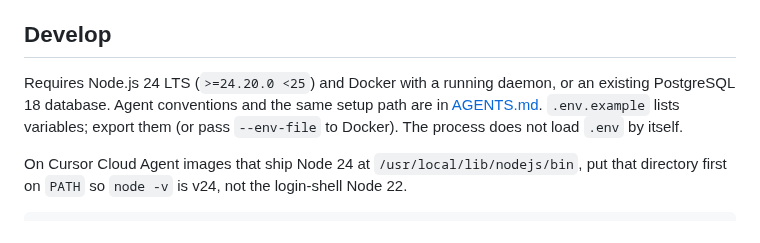
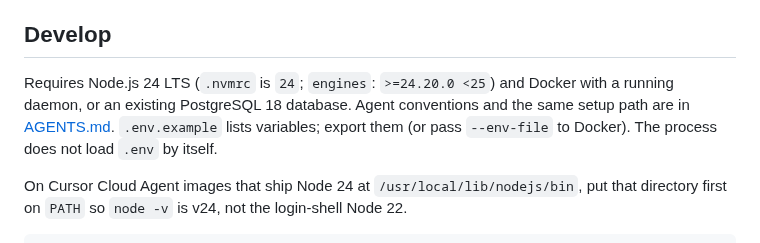
Before and after one commit to sota009/anybots, a Markdown page: README.md, the part around the change. Drawn GitHub-style.

Commit message:
docs: mention .nvmrc 24 alongside engines
Co-authored-by: Sota <sota009@users.noreply.github.com>

```diff
--- a/README.md
+++ b/README.md
@@ -10,7 +10,7 @@ Development is incremental. A dots-initiated exchange with the existing Grok Bot
 
 ## Develop
 
-Requires Node.js 24 LTS (`>=24.20.0 <25`) and Docker with a running daemon, or an existing PostgreSQL 18 database. Agent conventions and the same setup path are in [AGENTS.md](AGENTS.md). `.env.example` lists variables; export them (or pass `--env-file` to Docker). The process does not load `.env` by itself.
+Requires Node.js 24 LTS (`.nvmrc` is `24`; `engines`: `>=24.20.0 <25`) and Docker with a running daemon, or an existing PostgreSQL 18 database. Agent conventions and the same setup path are in [AGENTS.md](AGENTS.md). `.env.example` lists variables; export them (or pass `--env-file` to Docker). The process does not load `.env` by itself.
 
 On Cursor Cloud Agent images that ship Node 24 at `/usr/local/lib/nodejs/bin`, put that directory first on `PATH` so `node -v` is v24, not the login-shell Node 22.
 
```
Also changed, not shown: AGENTS.md (+1 -1 lines).
